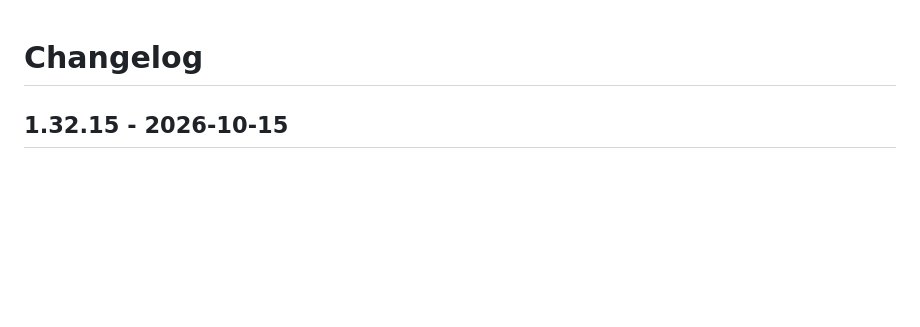
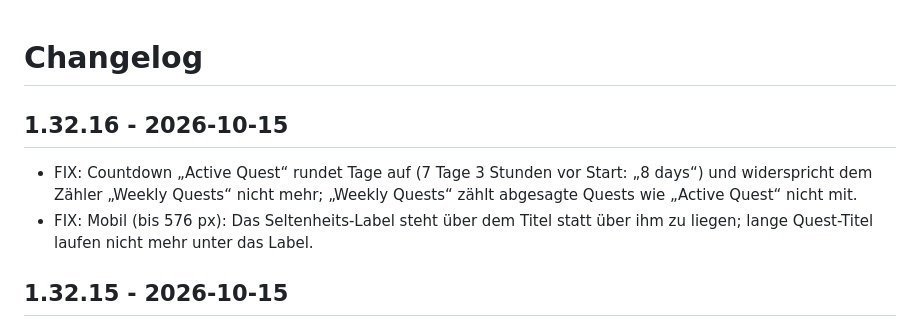
Before and after one commit to open-data-apps/oda-app-eventkalender-gaming, a Markdown page: CHANGELOG.md, the part around the change. Drawn GitHub-style; blank space fills up the shorter version.

Commit message:
FIX: CHANGELOG-Eintrag 1.32.16 nachgetragen
Co-Authored-By: Claude Sonnet 5.5 <noreply@anthropic.com>

```diff
--- a/CHANGELOG.md
+++ b/CHANGELOG.md
@@ -1,4 +1,8 @@
 # Changelog
+
+## 1.32.16 - 2026-10-15
+- FIX: Countdown „Active Quest“ rundet Tage auf (7 Tage 3 Stunden vor Start: „8 days“) und widerspricht dem Zähler „Weekly Quests“ nicht mehr; „Weekly Quests“ zählt abgesagte Quests wie „Active Quest“ nicht mit.
+- FIX: Mobil (bis 576 px): Das Seltenheits-Label steht über dem Titel statt über ihm zu liegen; lange Quest-Titel laufen nicht mehr unter das Label.
 
 ## 1.32.15 - 2026-10-15
 - DOCS: Neue Store-Screenshots: je drei Desktop- (1440 × 1000) und Mobile-Aufnahmen (390 × 844) der aktuellen App, aufgenommen auf der Dev-Instanz. Bisherige Bilder nach `docs/screenshots/archive/2026-10-13/` verschoben. Keine Änderung an App-Code oder Konfiguration.
```
